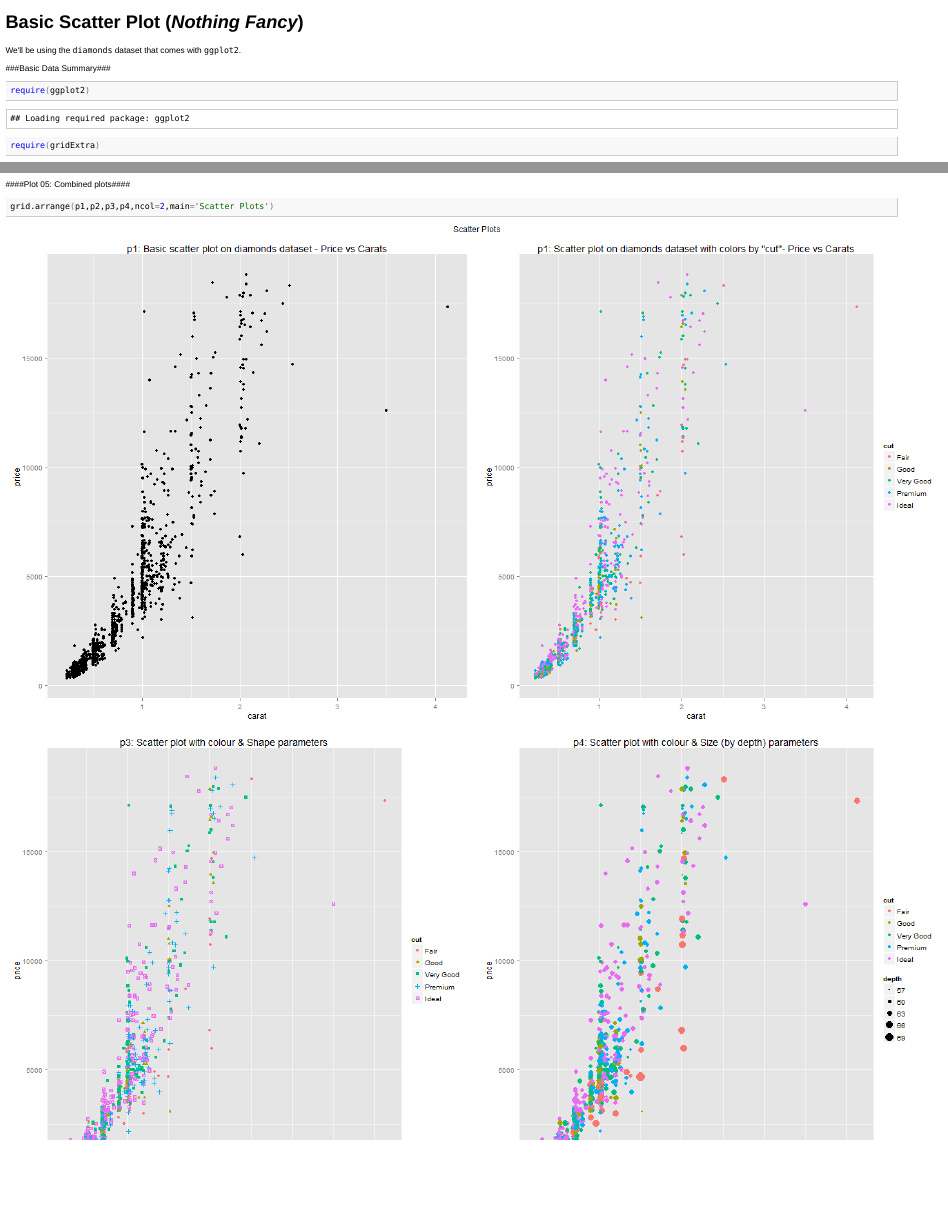
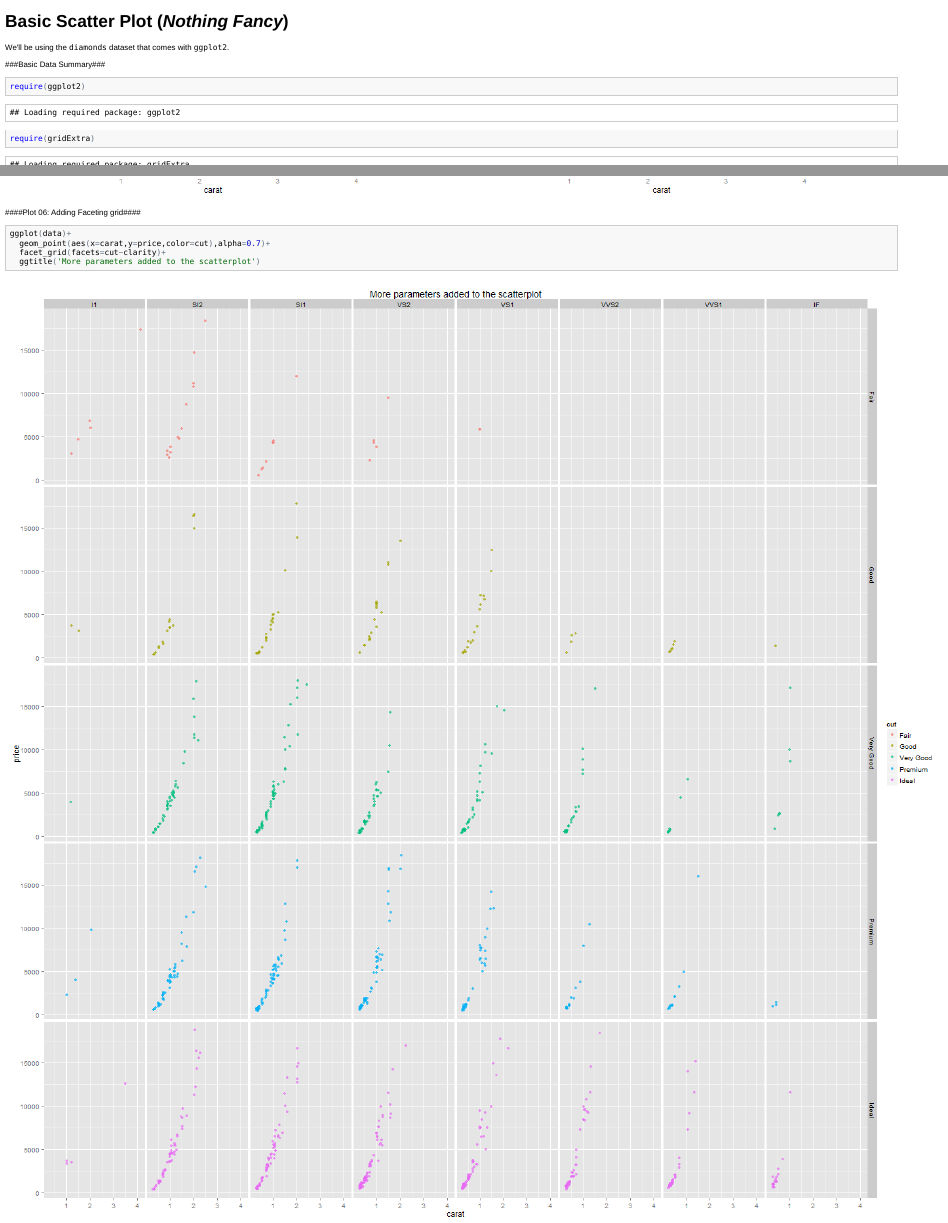
Before and after one commit to nilesh-patil/Intro-To-ggplot2, an R Markdown document (ggplot2/01. Scatter Plots.Rmd): the page in a window 1100 px wide, from its top, and a second part further down, joined at a grey line. The pictures show the output file ggplot2/01. Scatter Plots.html that the author committed with the source, opened offline.

Commit message:
Finished scatter plot file

````diff
--- a/ggplot2/01. Scatter Plots.Rmd
+++ b/ggplot2/01. Scatter Plots.Rmd
@@ -4,7 +4,7 @@ Basic Scatter Plot (*Nothing Fancy*)
 We'll be using the `diamonds` dataset that comes with `ggplot2`.
 
 ###Basic Data Summary###
-```{r,'Basic Data Summary'}
+```{r,'Basic Data Summary',R.options=list(width=160)}
 
 require(ggplot2)
 require(gridExtra)
@@ -73,3 +73,15 @@ p4
 grid.arrange(p1,p2,p3,p4,ncol=2,main='Scatter Plots')
 
 ```
+
+
+####Plot 06: Adding Faceting grid####
+
+```{r,fig.width=13,fig.height=13,'Adding a variety of paramters',fig.width=20,fig.height=20}
+
+ggplot(data)+
+  geom_point(aes(x=carat,y=price,color=cut),alpha=0.7)+
+  facet_grid(facets=cut~clarity)+
+  ggtitle('More parameters added to the scatterplot')
+
+```
````
Also changed, not shown: ggplot2/01. Scatter Plots.html, ggplot2/01. Scatter Plots.md, ggplot2/figure/Adding a variety of paramters.png (added).
